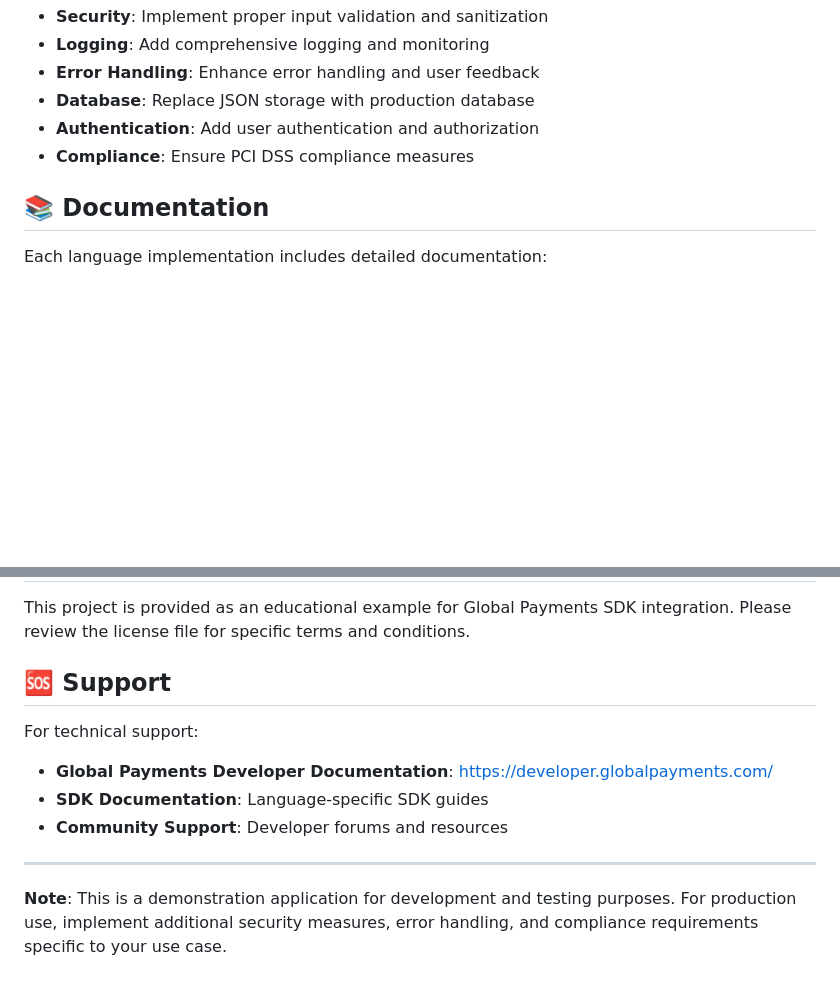
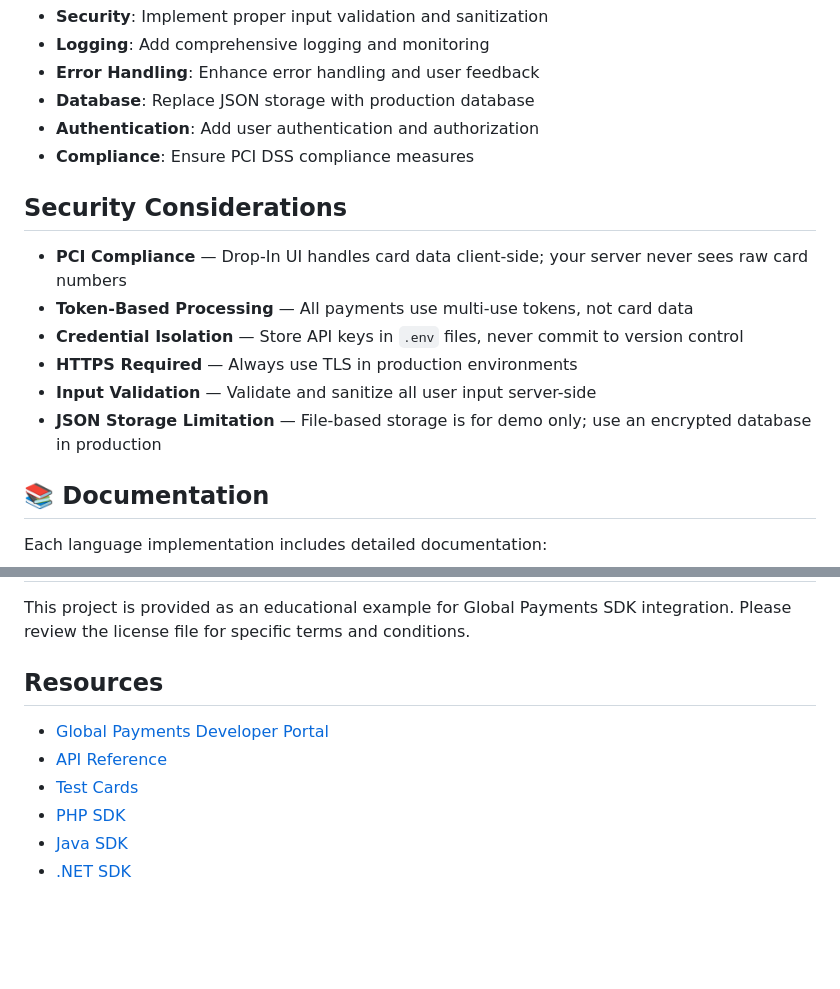
Before and after one commit to globalpayments-samples/save-and-reuse-payment-methods, a Markdown page: README.md, 2 parts joined by grey strips. Rendered like a GitHub page; blank space fills up the shorter version.

Commit message:
docs: add Security Considerations and replace Support with verified Resources links

```diff
--- a/README.md
+++ b/README.md
@@ -171,6 +171,15 @@ Before deploying to production:
 - **Authentication**: Add user authentication and authorization
 - **Compliance**: Ensure PCI DSS compliance measures
 
+## Security Considerations
+
+- **PCI Compliance** — Drop-In UI handles card data client-side; your server never sees raw card numbers
+- **Token-Based Processing** — All payments use multi-use tokens, not card data
+- **Credential Isolation** — Store API keys in `.env` files, never commit to version control
+- **HTTPS Required** — Always use TLS in production environments
+- **Input Validation** — Validate and sanitize all user input server-side
+- **JSON Storage Limitation** — File-based storage is for demo only; use an encrypted database in production
+
 ## 📚 Documentation
 
 Each language implementation includes detailed documentation:
@@ -206,13 +215,11 @@ This project serves as a comprehensive example for Global Payments SDK integrati
 
 This project is provided as an educational example for Global Payments SDK integration. Please review the license file for specific terms and conditions.
 
-## 🆘 Support
+## Resources
 
-For technical support:
-- **Global Payments Developer Documentation**: [https://developer.globalpayments.com/](https://developer.globalpayments.com/)
-- **SDK Documentation**: Language-specific SDK guides
-- **Community Support**: Developer forums and resources
-
----
-
-**Note**: This is a demonstration application for development and testing purposes. For production use, implement additional security measures, error handling, and compliance requirements specific to your use case.
+- [Global Payments Developer Portal](https://developer.globalpayments.com/)
+- [API Reference](https://developer.globalpayments.com/api/references-overview)
+- [Test Cards](https://developer.globalpayments.com/resources/test-cards)
+- [PHP SDK](https://github.com/globalpayments/php-sdk)
+- [Java SDK](https://github.com/globalpayments/java-sdk)
+- [.NET SDK](https://github.com/globalpayments/dotnet-sdk)
```
